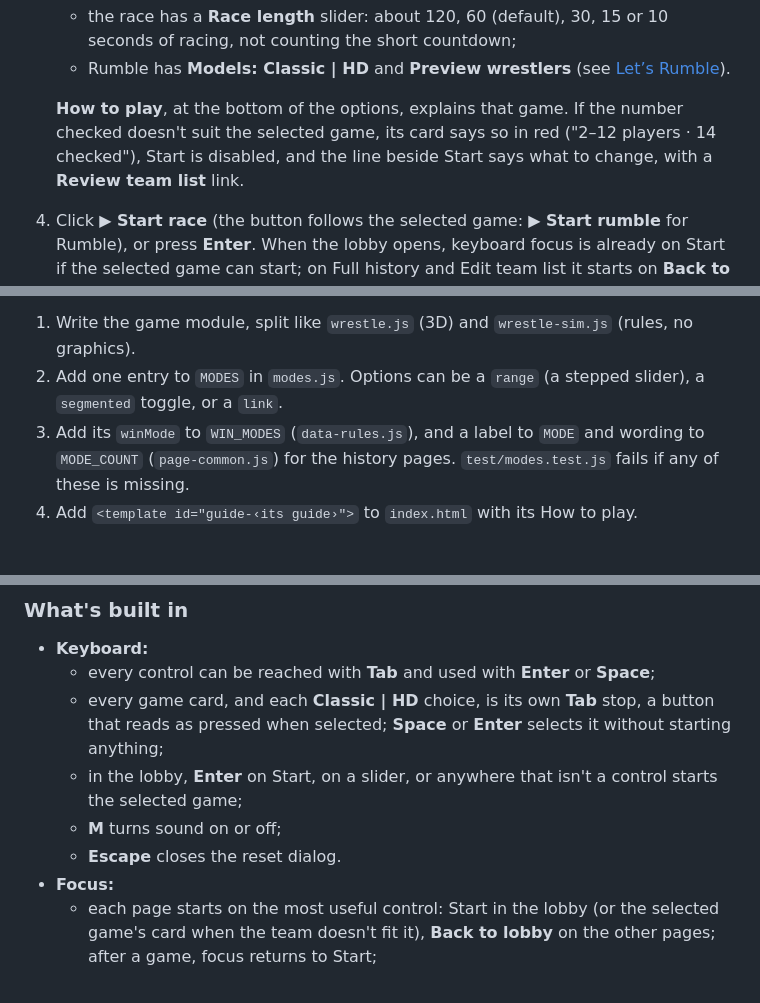
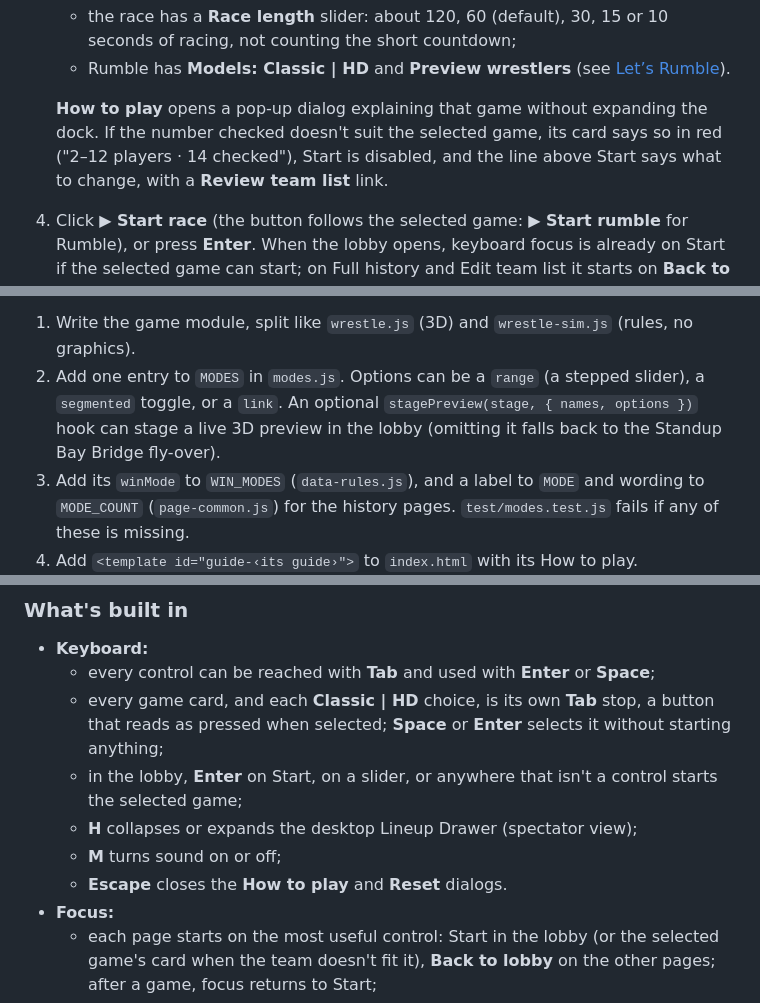
Before and after one commit to roscoe-sincero-sys/Chesapeake-Dev-Derby, a Markdown page: README.md, 3 parts joined by grey strips. GitHub-like rendering; blank space fills up the shorter version.

```diff
--- a/README.md
+++ b/README.md
@@ -90,9 +97,9 @@ To use a different port: `PORT=5000 npm start` (PowerShell: `$env:PORT=5000; npm
      counting the short countdown;
    - Rumble has **Models: Classic | HD** and **Preview wrestlers** (see [Let’s Rumble](#lets-rumble)).
 
-   **How to play**, at the bottom of the options, explains that game. If the number checked doesn't suit
-   the selected game, its card says so in red ("2–12 players · 14 checked"), Start is disabled, and the
-   line beside Start says what to change, with a **Review team list** link.
+   **How to play** opens a pop-up dialog explaining that game without expanding the dock. If the number
+   checked doesn't suit the selected game, its card says so in red ("2–12 players · 14 checked"), Start is
+   disabled, and the line above Start says what to change, with a **Review team list** link.
 
 4. Click **▶ Start race** (the button follows the selected game: **▶ Start rumble** for Rumble), or press
    **Enter**. When the lobby opens, keyboard focus is already on Start if the selected game can start;
@@ -438,7 +445,8 @@ arena, say) doesn't touch the lobby's markup or CSS:
 
 1. Write the game module, split like `wrestle.js` (3D) and `wrestle-sim.js` (rules, no graphics).
 2. Add one entry to `MODES` in `modes.js`. Options can be a `range` (a stepped slider), a `segmented`
-   toggle, or a `link`.
+   toggle, or a `link`. An optional `stagePreview(stage, { names, options })` hook can stage a live 3D
+   preview in the lobby (omitting it falls back to the Standup Bay Bridge fly-over).
 3. Add its `winMode` to `WIN_MODES` (`data-rules.js`), and a label to `MODE` and wording to `MODE_COUNT`
    (`page-common.js`) for the history pages. `test/modes.test.js` fails if any of these is missing.
 4. Add `<template id="guide-‹its guide›">` to `index.html` with its How to play.
@@ -460,8 +468,9 @@ The online demo uses the same pages.
     pressed when selected; **Space** or **Enter** selects it without starting anything;
   - in the lobby, **Enter** on Start, on a slider, or anywhere that isn't a control starts the selected
     game;
+  - **H** collapses or expands the desktop Lineup Drawer (spectator view);
   - **M** turns sound on or off;
-  - **Escape** closes the reset dialog.
+  - **Escape** closes the **How to play** and **Reset** dialogs.
 - **Focus:**
   - each page starts on the most useful control: Start in the lobby (or the selected game's card when
     the team doesn't fit it), **Back to lobby** on the other pages; after a game, focus returns to Start;
```
Also changed, not shown: other parts of README.md (+19 -12 lines), CHANGELOG.md (+5 -0 lines), docs/lobby-phone.png, docs/lobby-wide.png, 3 other files.
